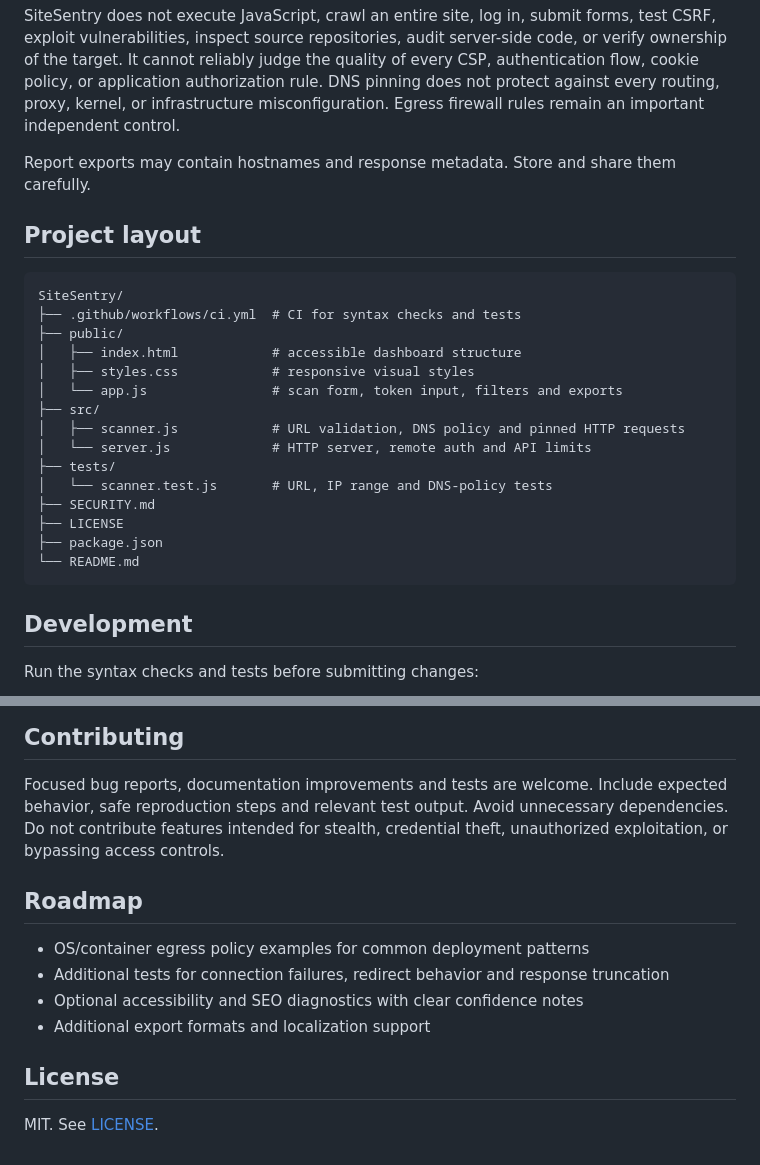
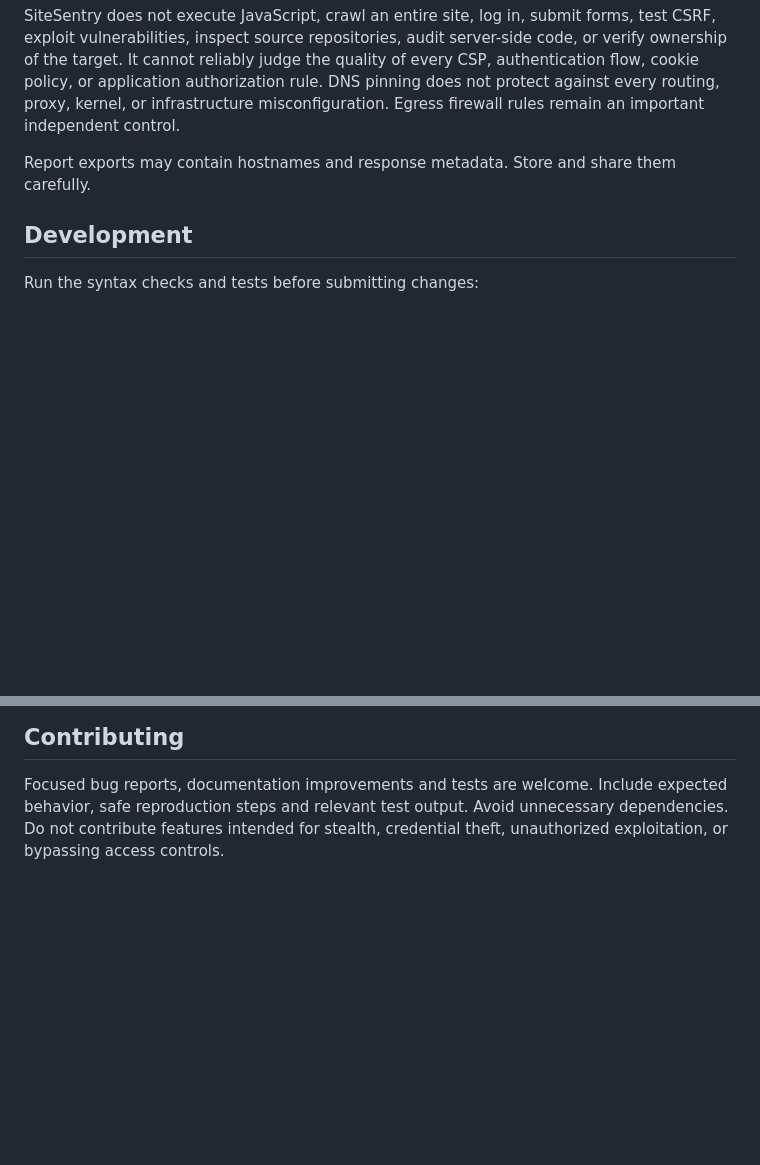
Before and after one commit to AbdulSoft-af/SiteSentry, a Markdown page: README.md, 2 parts joined by grey strips. GitHub-like rendering; blank space fills up the shorter version.

````diff
--- a/README.md
+++ b/README.md
@@ -186,25 +186,6 @@ SiteSentry does not execute JavaScript, crawl an entire site, log in, submit for
 
 Report exports may contain hostnames and response metadata. Store and share them carefully.
 
-## Project layout
-
-```text
-SiteSentry/
-├── .github/workflows/ci.yml  # CI for syntax checks and tests
-├── public/
-│   ├── index.html            # accessible dashboard structure
-│   ├── styles.css            # responsive visual styles
-│   └── app.js                # scan form, token input, filters and exports
-├── src/
-│   ├── scanner.js            # URL validation, DNS policy and pinned HTTP requests
-│   └── server.js             # HTTP server, remote auth and API limits
-├── tests/
-│   └── scanner.test.js       # URL, IP range and DNS-policy tests
-├── SECURITY.md
-├── LICENSE
-├── package.json
-└── README.md
-```
 
 ## Development
 
@@ -220,14 +201,3 @@ GitHub Actions runs these checks on pushes and pull requests. Security-sensitive
 ## Contributing
 
 Focused bug reports, documentation improvements and tests are welcome. Include expected behavior, safe reproduction steps and relevant test output. Avoid unnecessary dependencies. Do not contribute features intended for stealth, credential theft, unauthorized exploitation, or bypassing access controls.
-
-## Roadmap
-
-- OS/container egress policy examples for common deployment patterns
-- Additional tests for connection failures, redirect behavior and response truncation
-- Optional accessibility and SEO diagnostics with clear confidence notes
-- Additional export formats and localization support
-
-## License
-
-MIT. See [LICENSE](LICENSE).
````
